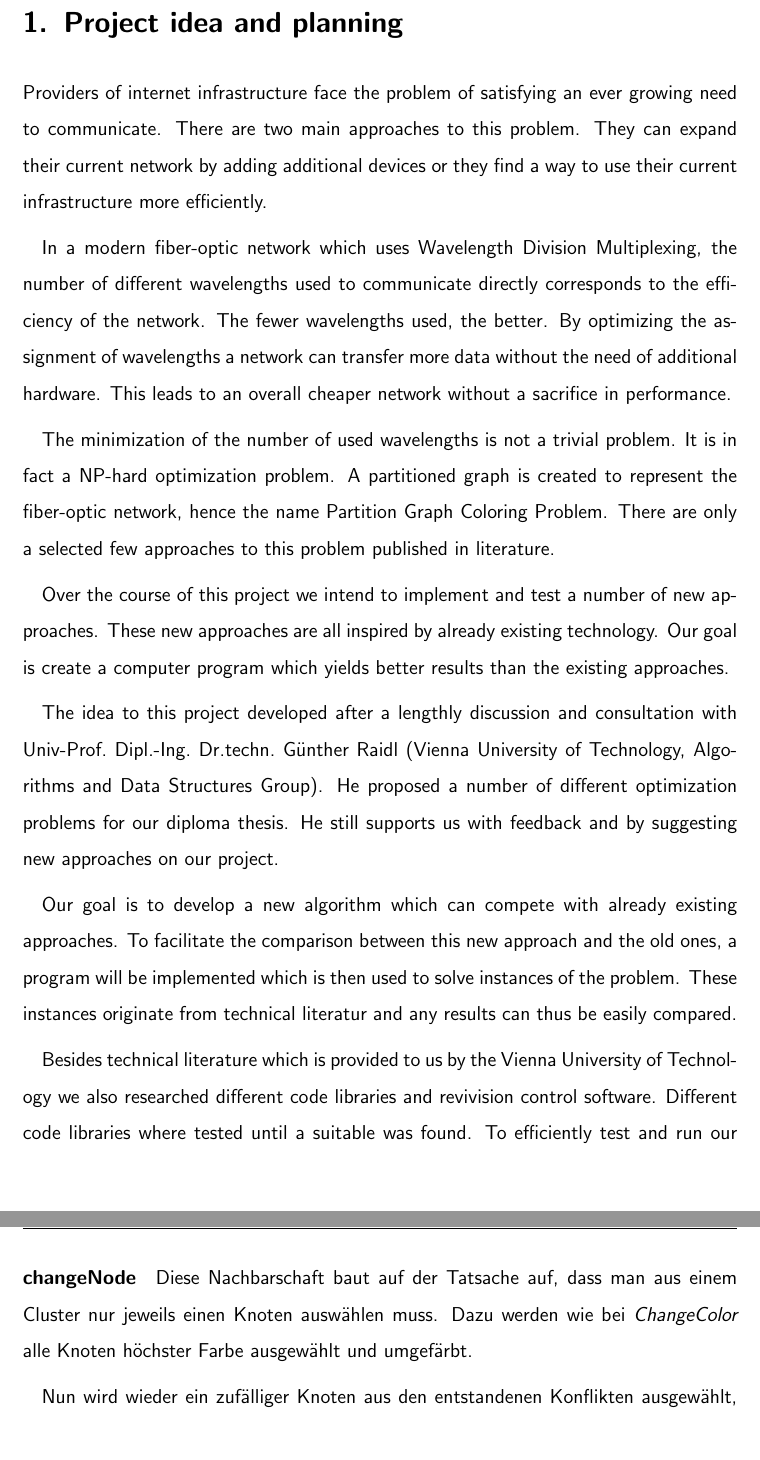
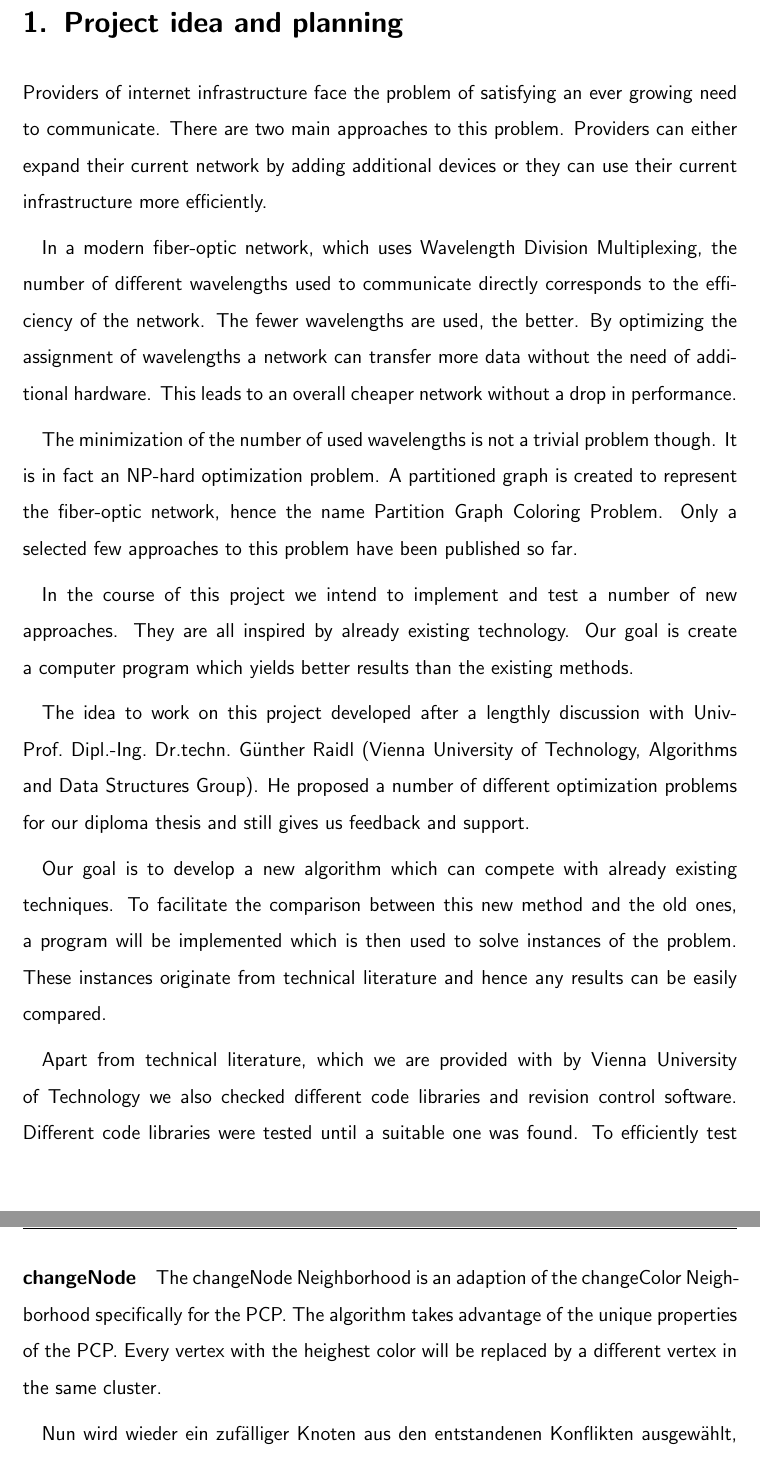
Before and after one commit to flowlo/pcp-vns, a LaTeX document (jugendinnovativ/jugendinnovativ_en.tex): two parts of pages 3 and 12 of 19, joined at a grey line, cut so that both start at the same text. Compiled offline with pdfLaTeX.

Commit message:
Fixed spelling and grammar

```diff
--- a/jugendinnovativ/jugendinnovativ_en.tex
+++ b/jugendinnovativ/jugendinnovativ_en.tex
@@ -105,33 +105,32 @@ at
 \section{Project idea and planning}
 %\section{Projektentstehung und -planung}
 
-Providers of internet infrastructure face the problem of satisfying an ever growing need to communicate. There are two main approaches to this problem. They can expand their current network by adding additional devices or they find a way to use their current infrastructure more efficiently.
+Providers of internet infrastructure face the problem of satisfying an ever growing need to communicate. There are two main approaches to this problem. Providers can either expand their current network by adding additional devices or they can use their current infrastructure more efficiently.
 
 %Betreiber der Internetinfrastruktur stehen vor dem Problem, immer weiter steigende Kommunikationsbedürfnisse befriedigen zu müssen. Dafür müssen entweder die bestehenden Netze effizienter genutzt, oder die Infrastruktur erweitert werden.
 
-In a modern fiber-optic network which uses Wavelength Division Multiplexing, the number of different wavelengths used to communicate directly corresponds to the efficiency of the network. The fewer wavelengths used, the better. By optimizing the assignment of wavelengths a network can transfer more data without the need of additional hardware. This leads to an overall cheaper network without a sacrifice in performance.
+In a modern fiber-optic network, which uses Wavelength Division Multiplexing, the number of different wavelengths used to communicate directly corresponds to the efficiency of the network. The fewer wavelengths are used, the better. By optimizing the assignment of wavelengths a network can transfer more data without the need of additional hardware. This leads to an overall cheaper network without a drop in performance.
 
 %Innerhalb von Glasfasernetzwerken, die Wavelength Division Multiplexing einsetzen, soll die Anzahl verschiedener Lichtfarben beziehungsweise Wellenlängen verringert, also optimiert werden. Dadurch können vorhandene Ressourcen besser ausgelastet und die Anschaffung und der Betrieb neuer Infrastruktur zumindest hinausgezögert werden, wodurch sich sowohl Anschaffungs- als auch Betriebskosten einsparen lassen.
 
-The minimization of the number of used wavelengths is not a trivial problem. It is in fact a NP-hard optimization problem. A partitioned graph is created to represent the fiber-optic network, hence the name
-Partition Graph Coloring Problem. There are only a selected few approaches to this problem published in literature.
+The minimization of the number of used wavelengths is not a trivial problem though. It is in fact an NP-hard optimization problem. A partitioned graph is created to represent the fiber-optic network, hence the name
+Partition Graph Coloring Problem. Only a selected few approaches to this problem have been published so far.
 
 %Die Anzahl der Wellenlängen in einem solchen Netzwerk zu minimieren ist nicht trivial, es handelt sich um ein NP-schwieriges Optimierungsproblem. Modelliert werden die Glasfasernetze in Form von partitionierten Graphen. In der einschlägigen Literatur sind nur einige, wenige Lösungsansätze für dieses Problem bekannt.
 
-Over the course of this project we intend to implement and test a number of new approaches. These new approaches are all inspired by already existing technology. Our goal is create a computer program which
-yields better results than the existing approaches.
+In the course of this project we intend to implement and test a number of new approaches. They are all inspired by already existing technology. Our goal is create a computer program which yields better results than the existing methods.
 
 %Im Rahmen dieses Projektes sollen neuartige Wege zur Lösung des Problems implementiert und getestet werden. Ausgehend von bestehenden Technologien sowie bereits erprobten Lösungsansätzen, soll ein Programm entstehen, welches bessere Ergebnisse liefert als seine bereits bekannten Konkurrenten.
 
-The idea to this project developed after a lengthly discussion and consultation with Univ-Prof.~Dipl.-Ing.~Dr.techn.~Günther~Raidl (Vienna University of Technology, Algorithms and Data Structures Group). He proposed a number of different optimization problems for our diploma thesis. He still supports us with feedback and by suggesting new approaches on our project.
+The idea to work on this project developed after a lengthly discussion with Univ-Prof.~Dipl.-Ing.~Dr.techn.~Günther~Raidl (Vienna University of Technology, Algorithms and Data Structures Group). He proposed a number of different optimization problems for our diploma thesis and still gives us feedback and support.
 
 %Die Projektidee entstand nach ausführlicher Beratschlagung und Diskussion mit Univ-Prof.~Dipl.-Ing.~Dr.techn.~Günther~Raidl (Technische Universität Wien, Arbeitsbereich für Algorithmen und Datenstrukturen), welcher mehrere Probleme aus dem Bereich der Optimierung als Diplomarbeit vorschlug. Auch wird die Arbeit weiterhin von ihm unterstützt, sollte es Fragen zur Problemstellung oder konkreten Lösungsansätzen geben.
 
-Our goal is to develop a new algorithm which can compete with already existing approaches. To facilitate the comparison between this new approach and the old ones, a program will be implemented which is then used to solve instances of the problem. These instances originate from technical literatur and any results can thus be easily compared.
+Our goal is to develop a new algorithm which can compete with already existing techniques. To facilitate the comparison between this new method and the old ones, a program will be implemented which is then used to solve instances of the problem. These instances originate from technical literature and hence any results can be easily compared.
 
 %Ziel ist es, einen neuen Algorithmus zu entwickeln, welcher mit bestehenden Lösungs\-an\-sätz\-en konkurrieren kann. Zu diesem Zwecke wird der Algorithmus in ein konkretes Programm implementiert, um ihn auf die in der Literatur verwendeten Probleminstanzen anzuwenden.
 
-Besides technical literature which is provided to us by the Vienna University of Technology we also researched different code libraries and revivision control software. Different code libraries where tested until a suitable was found. To efficiently test and run our newly developed program, we were allowed to use the computing cluster of the Vienna University of Technology.
+Apart from technical literature, which we are provided with by Vienna University of Technology we also checked different code libraries and revision control software. Different code libraries were tested until a suitable one was found. To efficiently test and run our newly developed program, we were allowed to use the computing cluster of Vienna University of Technology.
 
 %Neben der fachspezifischen Literatur, welche von der Technischen Universität Wien zur Verfügung gestellt wurde, befassten wir uns zu Beginn des Projekts auch mit der Recherche für geeignete Codebibliotheken und verteilte Versionskontrollsysteme. Weiters wurde die Benutzung des Computing Clusters der Universität ermöglicht, um Berechnungen schneller durchführen zu können.
 
@@ -323,7 +322,9 @@ If however no suitable combination could be found, and the recoloring process co
 %Sollte nach einer gewissen Anzahl an Iterationen keine konfliktfreie Lösung gefunden werden, bricht \emph{ChangeColor} automatisch ab und liefert die letzte valide Lösung zurück.
 
 \paragraph{changeNode}
-Diese Nachbarschaft baut auf der Tatsache auf, dass man aus einem Cluster nur jeweils einen Knoten auswählen muss. Dazu werden wie bei \emph{ChangeColor} alle Knoten höchster Farbe ausgewählt und umgefärbt.
+The changeNode Neighborhood is an adaption of the changeColor Neighborhood specifically for the PCP. The algorithm takes advantage of the unique properties of the PCP. Every vertex with the heighest color will be replaced by a different vertex in the same cluster.
+
+%Diese Nachbarschaft baut auf der Tatsache auf, dass man aus einem Cluster nur jeweils einen Knoten auswählen muss. Dazu werden wie bei \emph{ChangeColor} alle Knoten höchster Farbe ausgewählt und umgefärbt.
 
 Nun wird wieder ein zufälliger Knoten aus den entstandenen Konflikten ausgewählt, welcher dann aber durch einen zufälligen Knoten aus dem selben Cluster ersetzt wird. An diesem Knoten wird dann ein neuer Einfärbeversuch unternommen, wobei die maximal zulässige Farbe natürlich wieder kleiner ist als die ursprünglich höchste Farbe.
 
```
